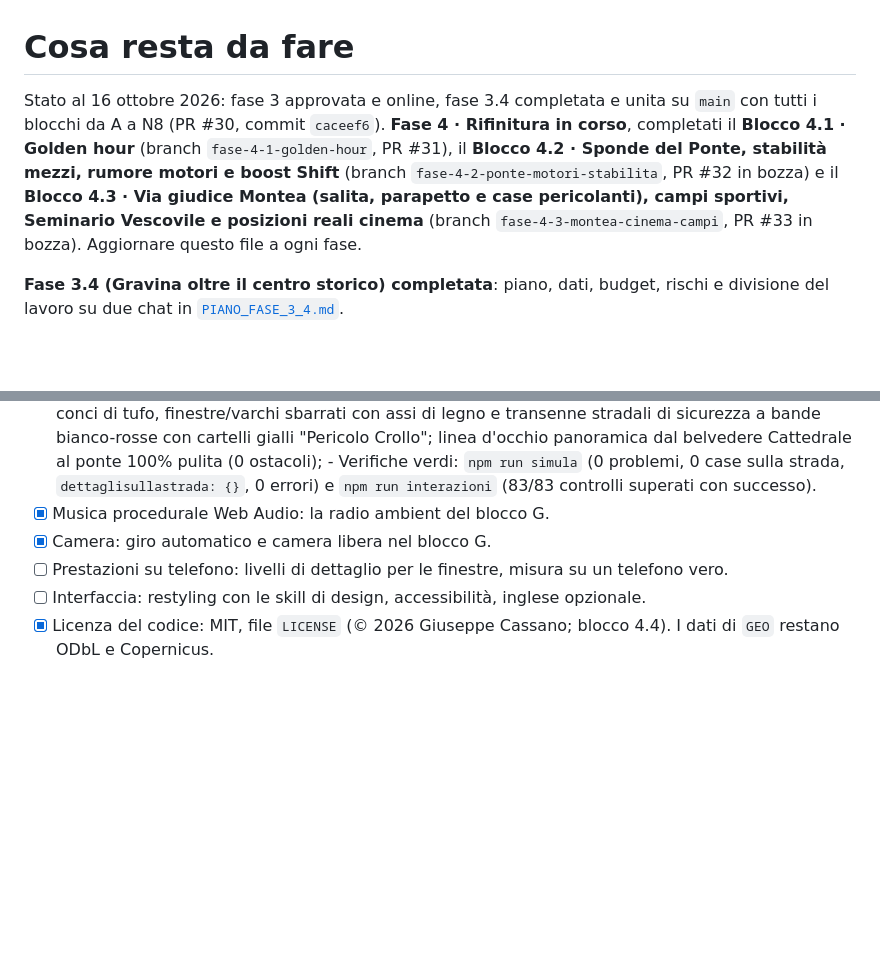
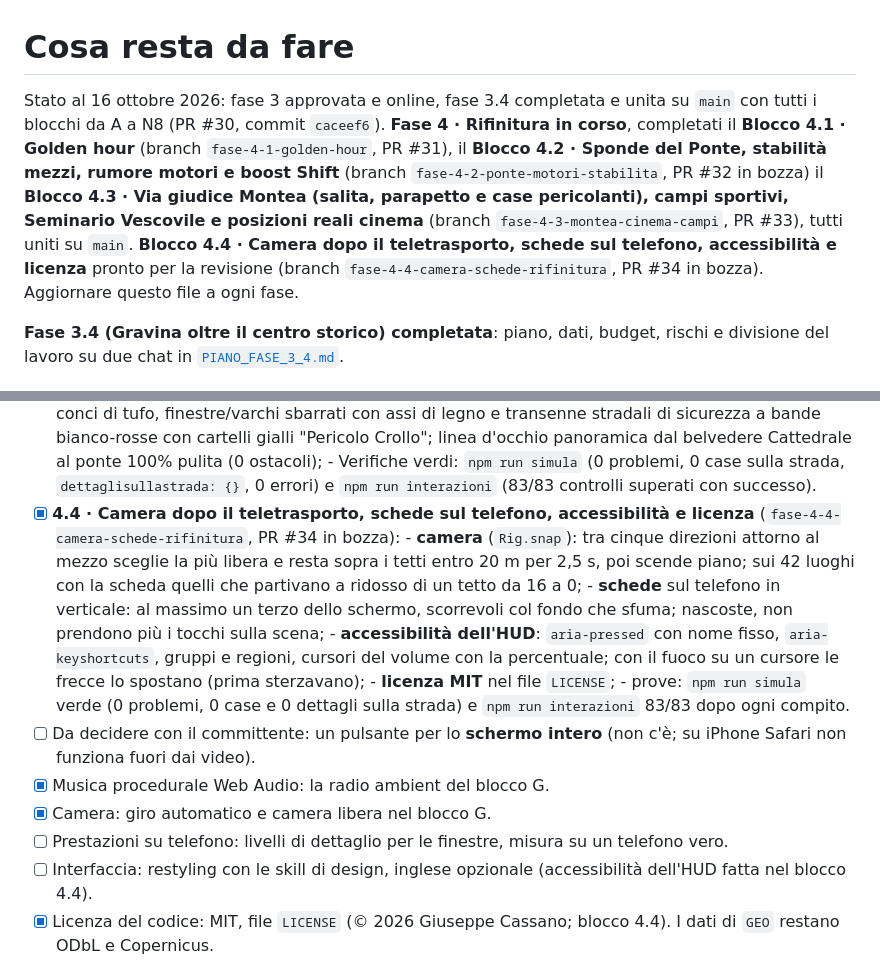
Before and after one commit to giuseppecassano5bit/gravina-3d, a Markdown page: docs/DA_FARE.md, 2 parts joined by grey strips. Rendered like a GitHub page; blank space fills up the shorter version.

Commit message:
Documentazione: blocco 4.4 in DA_FARE e DESIGN (camera, schede, accessibilità, licenza)
Co-Authored-By: Claude Opus 5.5 <noreply@anthropic.com>

```diff
--- a/docs/DA_FARE.md
+++ b/docs/DA_FARE.md
@@ -1,6 +1,6 @@
 # Cosa resta da fare
 
-Stato al 16 ottobre 2026: fase 3 approvata e online, fase 3.4 completata e unita su `main` con tutti i blocchi da A a N8 (PR #30, commit `caceef6`). **Fase 4 · Rifinitura in corso**, completati il **Blocco 4.1 · Golden hour** (branch `fase-4-1-golden-hour`, PR #31), il **Blocco 4.2 · Sponde del Ponte, stabilità mezzi, rumore motori e boost Shift** (branch `fase-4-2-ponte-motori-stabilita`, PR #32 in bozza) e il **Blocco 4.3 · Via giudice Montea (salita, parapetto e case pericolanti), campi sportivi, Seminario Vescovile e posizioni reali cinema** (branch `fase-4-3-montea-cinema-campi`, PR #33 in bozza).
+Stato al 16 ottobre 2026: fase 3 approvata e online, fase 3.4 completata e unita su `main` con tutti i blocchi da A a N8 (PR #30, commit `caceef6`). **Fase 4 · Rifinitura in corso**, completati il **Blocco 4.1 · Golden hour** (branch `fase-4-1-golden-hour`, PR #31), il **Blocco 4.2 · Sponde del Ponte, stabilità mezzi, rumore motori e boost Shift** (branch `fase-4-2-ponte-motori-stabilita`, PR #32 in bozza) il **Blocco 4.3 · Via giudice Montea (salita, parapetto e case pericolanti), campi sportivi, Seminario Vescovile e posizioni reali cinema** (branch `fase-4-3-montea-cinema-campi`, PR #33), tutti uniti su `main`. **Blocco 4.4 · Camera dopo il teletrasporto, schede sul telefono, accessibilità e licenza** pronto per la revisione (branch `fase-4-4-camera-schede-rifinitura`, PR #34 in bozza).
 Aggiornare questo file a ogni fase.
 
 **Fase 3.4 (Gravina oltre il centro storico) completata**: piano, dati, budget, rischi e divisione
@@ -426,10 +426,21 @@ commerciali e protette: il committente ha scelto musica ambient originale, gener
       - **Campi da calcio e calcetto procedurali della città (senza etichette né schede)**: Campetto parrocchiale SS. Crocifisso "Giuseppe Dipalma" in erba sintetica bicolore, righe, porte da calcetto con rete, recinzione alta e piloni faro; Campetto parrocchiale San Domenico con manto verde smeraldo e porte; campetti oratoriali; esclusione alberi generici dall'interno dei campi da gioco (`Details.insidePitch`);
       - **Via giudice Montea (dal ponte alla città)**: eliminata la buca anomala del DSM Copernicus, salita continua e dolce dal Ponte Acquedotto (`y = -4,62 m` a n = 287) al Bastione medievale (`y = -1,98 m` a n = 196) e verso Via Calderoni e la città; muretto continuo di parapetto in conci di tufo e copertine sagomate sul ciglio della gravina; cortina di case storiche a 2 piani; case a pericolo crollo reali puntellate con robuste travi inclinate in legno e acciaio, tiranti metallici passanti a croce/X, lesioni diagonali a gradini sui conci di tufo, finestre/varchi sbarrati con assi di legno e transenne stradali di sicurezza a bande bianco-rosse con cartelli gialli "Pericolo Crollo"; linea d'occhio panoramica dal belvedere Cattedrale al ponte 100% pulita (0 ostacoli);
       - Verifiche verdi: `npm run simula` (0 problemi, 0 case sulla strada, `dettaglisullastrada: {}`, 0 errori) e `npm run interazioni` (83/83 controlli superati con successo).
+- [x] **4.4 · Camera dopo il teletrasporto, schede sul telefono, accessibilità e licenza** (`fase-4-4-camera-schede-rifinitura`, PR #34 in bozza):
+      - **camera** (`Rig.snap`): tra cinque direzioni attorno al mezzo sceglie la più libera e resta sopra i tetti entro 20 m
+        per 2,5 s, poi scende piano; sui 42 luoghi con la scheda quelli che partivano a ridosso di un tetto da 16 a 0;
+      - **schede** sul telefono in verticale: al massimo un terzo dello schermo, scorrevoli col fondo che sfuma; nascoste,
+        non prendono più i tocchi sulla scena;
+      - **accessibilità dell'HUD**: `aria-pressed` con nome fisso, `aria-keyshortcuts`, gruppi e regioni, cursori del volume
+        con la percentuale; con il fuoco su un cursore le frecce lo spostano (prima sterzavano);
+      - **licenza MIT** nel file `LICENSE`;
+      - prove: `npm run simula` verde (0 problemi, 0 case e 0 dettagli sulla strada) e `npm run interazioni` 83/83 dopo
+        ogni compito.
+- [ ] Da decidere con il committente: un pulsante per lo **schermo intero** (non c'è; su iPhone Safari non funziona fuori dai video).
 - [x] Musica procedurale Web Audio: la radio ambient del blocco G.
 - [x] Camera: giro automatico e camera libera nel blocco G.
 - [ ] Prestazioni su telefono: livelli di dettaglio per le finestre, misura su un telefono vero.
-- [ ] Interfaccia: restyling con le skill di design, accessibilità, inglese opzionale.
+- [ ] Interfaccia: restyling con le skill di design, inglese opzionale (accessibilità dell'HUD fatta nel blocco 4.4).
 - [x] Licenza del codice: MIT, file `LICENSE` (© 2026 Giuseppe Cassano; blocco 4.4). I dati di `GEO` restano ODbL e Copernicus.
 
 ## 4. Da sistemare o verificare (emerso finora)
```
Also changed, not shown: docs/DESIGN.md (+11 -0 lines).
